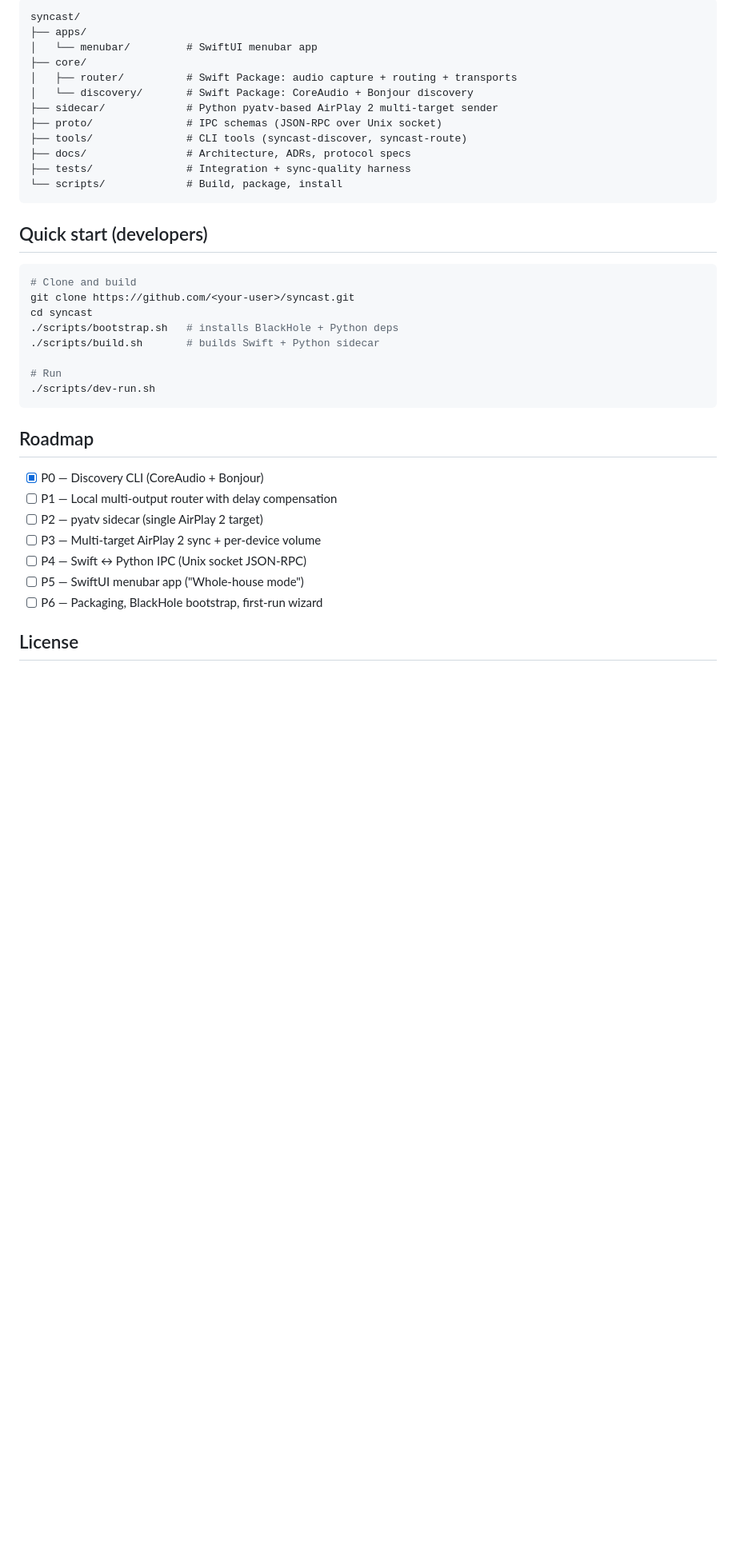
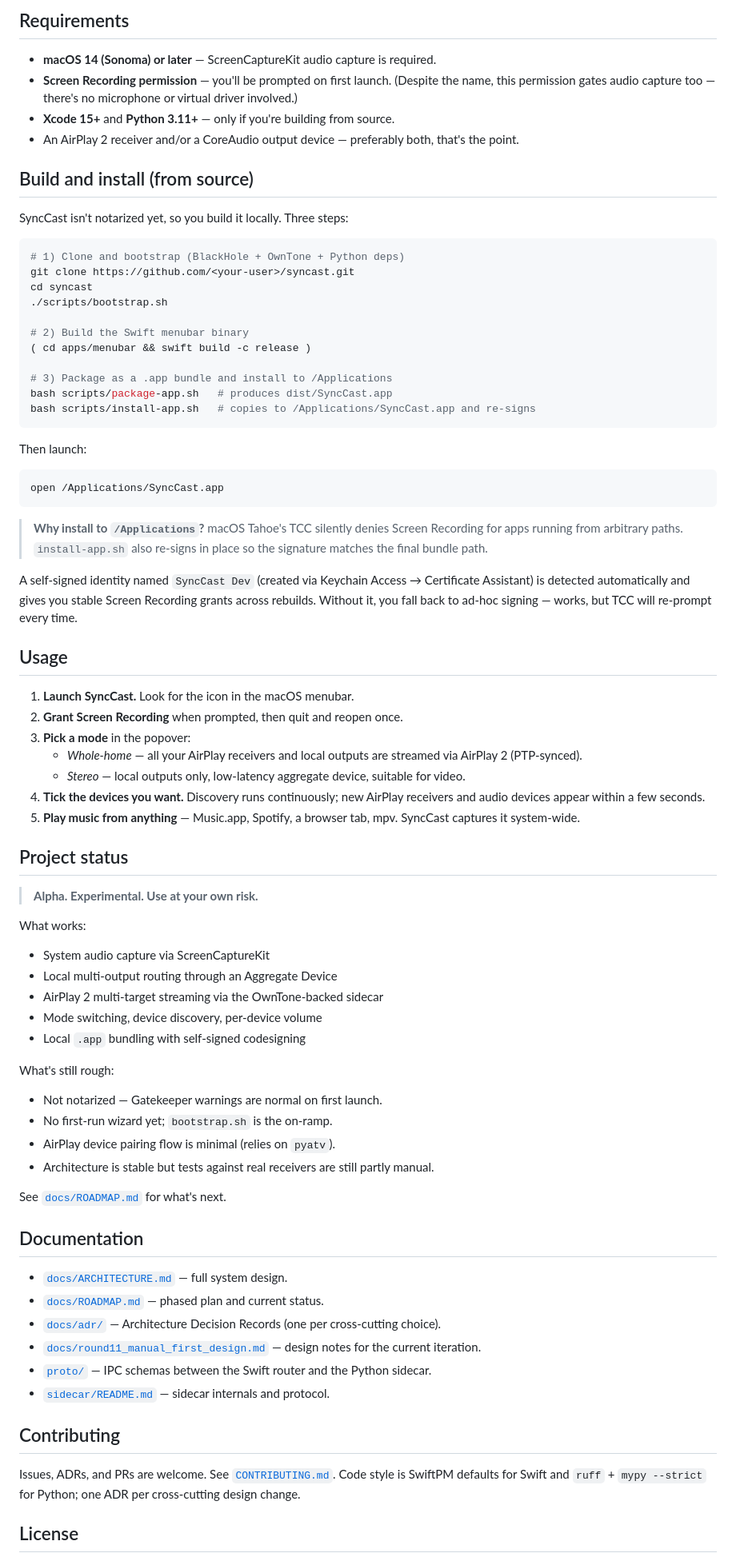
Before and after one commit to vcxzvfe/syncast, a Markdown page: README.md, the part around one of its changes. Shown at 80% size. Rendered like a GitHub page; blank space fills up the shorter version.

Commit message:
docs: English README for SyncCast (rewrite)

````diff
--- a/README.md
+++ b/README.md
@@ -49,41 +80,80 @@ See [docs/ARCHITECTURE.md](docs/ARCHITECTURE.md) for the full design.
 
-```
-syncast/
-├── apps/
-│   └── menubar/         # SwiftUI menubar app
-├── core/
-│   ├── router/          # Swift Package: audio capture + routing + transports
-│   └── discovery/       # Swift Package: CoreAudio + Bonjour discovery
-├── sidecar/             # Python pyatv-based AirPlay 2 multi-target sender
-├── proto/               # IPC schemas (JSON-RPC over Unix socket)
-├── tools/               # CLI tools (syncast-discover, syncast-route)
-├── docs/                # Architecture, ADRs, protocol specs
-├── tests/               # Integration + sync-quality harness
-└── scripts/             # Build, package, install
+## Requirements
+
+- **macOS 14 (Sonoma) or later** — ScreenCaptureKit audio capture is required.
+- **Screen Recording permission** — you'll be prompted on first launch. (Despite the name, this permission gates audio capture too — there's no microphone or virtual driver involved.)
+- **Xcode 15+** and **Python 3.11+** — only if you're building from source.
+- An AirPlay 2 receiver and/or a CoreAudio output device — preferably both, that's the point.
+
+## Build and install (from source)
+
+SyncCast isn't notarized yet, so you build it locally. Three steps:
+
+```bash
+# 1) Clone and bootstrap (BlackHole + OwnTone + Python deps)
+git clone https://github.com/<your-user>/syncast.git
+cd syncast
+./scripts/bootstrap.sh
+
+# 2) Build the Swift menubar binary
+( cd apps/menubar && swift build -c release )
+
+# 3) Package as a .app bundle and install to /Applications
+bash scripts/package-app.sh   # produces dist/SyncCast.app
+bash scripts/install-app.sh   # copies to /Applications/SyncCast.app and re-signs
 ```
 
-## Quick start (developers)
+Then launch:
 
 ```bash
-# Clone and build
-git clone https://github.com/<your-user>/syncast.git
-cd syncast
-./scripts/bootstrap.sh   # installs BlackHole + Python deps
-./scripts/build.sh       # builds Swift + Python sidecar
-
-# Run
-./scripts/dev-run.sh
+open /Applications/SyncCast.app
 ```
 
-## Roadmap
+> **Why install to `/Applications`?** macOS Tahoe's TCC silently denies Screen Recording for apps running from arbitrary paths. `install-app.sh` also re-signs in place so the signature matches the final bundle path.
 
-- [x] P0 — Discovery CLI (CoreAudio + Bonjour)
-- [ ] P1 — Local multi-output router with delay compensation
-- [ ] P2 — pyatv sidecar (single AirPlay 2 target)
-- [ ] P3 — Multi-target AirPlay 2 sync + per-device volume
-- [ ] P4 — Swift ↔ Python IPC (Unix socket JSON-RPC)
-- [ ] P5 — SwiftUI menubar app ("Whole-house mode")
-- [ ] P6 — Packaging, BlackHole bootstrap, first-run wizard
+A self-signed identity named `SyncCast Dev` (created via Keychain Access → Certificate Assistant) is detected automatically and gives you stable Screen Recording grants across rebuilds. Without it, you fall back to ad-hoc signing — works, but TCC will re-prompt every time.
+
+## Usage
+
+1. **Launch SyncCast.** Look for the icon in the macOS menubar.
+2. **Grant Screen Recording** when prompted, then quit and reopen once.
+3. **Pick a mode** in the popover:
+   - *Whole-home* — all your AirPlay receivers and local outputs are streamed via AirPlay 2 (PTP-synced).
+   - *Stereo* — local outputs only, low-latency aggregate device, suitable for video.
+4. **Tick the devices you want.** Discovery runs continuously; new AirPlay receivers and audio devices appear within a few seconds.
+5. **Play music from anything** — Music.app, Spotify, a browser tab, mpv. SyncCast captures it system-wide.
+
+## Project status
+
+> **Alpha. Experimental. Use at your own risk.**
+
+What works:
+- System audio capture via ScreenCaptureKit
+- Local multi-output routing through an Aggregate Device
+- AirPlay 2 multi-target streaming via the OwnTone-backed sidecar
+- Mode switching, device discovery, per-device volume
+- Local `.app` bundling with self-signed codesigning
+
+What's still rough:
+- Not notarized — Gatekeeper warnings are normal on first launch.
+- No first-run wizard yet; `bootstrap.sh` is the on-ramp.
+- AirPlay device pairing flow is minimal (relies on `pyatv`).
+- Architecture is stable but tests against real receivers are still partly manual.
+
+See [`docs/ROADMAP.md`](docs/ROADMAP.md) for what's next.
+
+## Documentation
+
+- [`docs/ARCHITECTURE.md`](docs/ARCHITECTURE.md) — full system design.
+- [`docs/ROADMAP.md`](docs/ROADMAP.md) — phased plan and current status.
+- [`docs/adr/`](docs/adr/) — Architecture Decision Records (one per cross-cutting choice).
+- [`docs/round11_manual_first_design.md`](docs/round11_manual_first_design.md) — design notes for the current iteration.
+- [`proto/`](proto/) — IPC schemas between the Swift router and the Python sidecar.
+- [`sidecar/README.md`](sidecar/README.md) — sidecar internals and protocol.
+
+## Contributing
+
+Issues, ADRs, and PRs are welcome. See [`CONTRIBUTING.md`](CONTRIBUTING.md). Code style is SwiftPM defaults for Swift and `ruff` + `mypy --strict` for Python; one ADR per cross-cutting design change.
 
 ## License
 
````
Also changed, not shown: other parts of README.md (+72 -34 lines).
